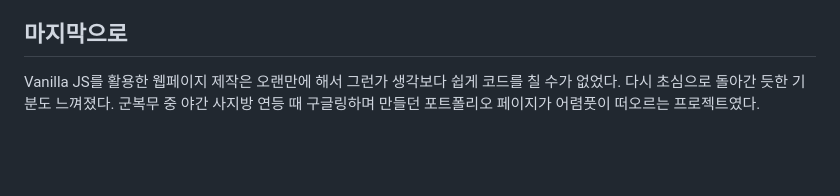
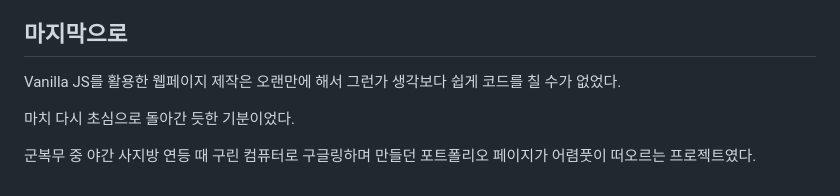
Before and after one commit to TaehyunJeon0203/TaehyunJeon0203.github.io, a Markdown page: content/blog/portfolio.md, the part around the change. Rendered like a GitHub page; blank space fills up the shorter version.

Commit message:
Docs: portfilio 포스팅 수정

```diff
--- a/content/blog/portfolio.md
+++ b/content/blog/portfolio.md
@@ -81,5 +81,7 @@ Hero 섹션이란 웹사이트에 접속했을 때 가장 먼저 눈에 들어
 
 ## 마지막으로
 Vanilla JS를 활용한 웹페이지 제작은 오랜만에 해서 그런가 생각보다 쉽게 코드를 칠 수가 없었다.
-다시 초심으로 돌아간 듯한 기분도 느껴졌다.
-군복무 중 야간 사지방 연등 때 구글링하며 만들던 포트폴리오 페이지가 어렴풋이 떠오르는 프로젝트였다.
+
+마치 다시 초심으로 돌아간 듯한 기분이었다.
+
+군복무 중 야간 사지방 연등 때 구린 컴퓨터로 구글링하며 만들던 포트폴리오 페이지가 어렴풋이 떠오르는 프로젝트였다.
```
